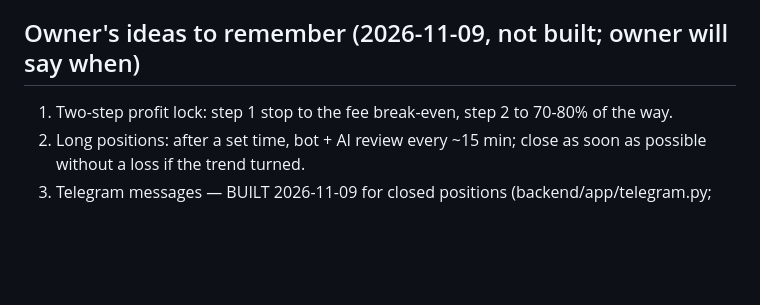
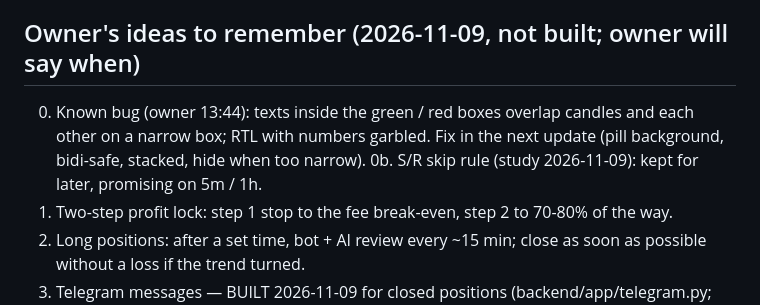
Before and after one commit to amrrahimi/tr_clau, a Markdown page: docs/HANDOFF.md, the part around the change. Drawn GitHub-style; blank space fills up the shorter version.

Commit message:
Handoff: box-text bug and S/R idea kept for later
Co-Authored-By: Claude Opus 5.5 <noreply@anthropic.com>
Claude-Session: https://claude.ai/code/session_015rQMn3txb49F2YWKAbCcMq

```diff
--- a/docs/HANDOFF.md
+++ b/docs/HANDOFF.md
@@ -215,6 +215,9 @@ All 18 strategies, bot fee/reward rules, every signal (no trend/BTC filters), R
 - Crowd data on Toobit via ccxt: only funding-rate history; funding vs results: no stable effect.
 
 ## Owner's ideas to remember (2026-11-09, not built; owner will say when)
+0. Known bug (owner 13:44): texts inside the green / red boxes overlap candles and each other on a narrow box;
+   RTL with numbers garbled. Fix in the next update (pill background, bidi-safe, stacked, hide when too narrow).
+0b. S/R skip rule (study 2026-11-09): kept for later, promising on 5m / 1h.
 1. Two-step profit lock: step 1 stop to the fee break-even, step 2 to 70-80% of the way.
 2. Long positions: after a set time, bot + AI review every ~15 min; close as soon as possible without a loss if the trend turned.
 3. Telegram messages — BUILT 2026-11-09 for closed positions (backend/app/telegram.py; settings.json "telegram"
```
